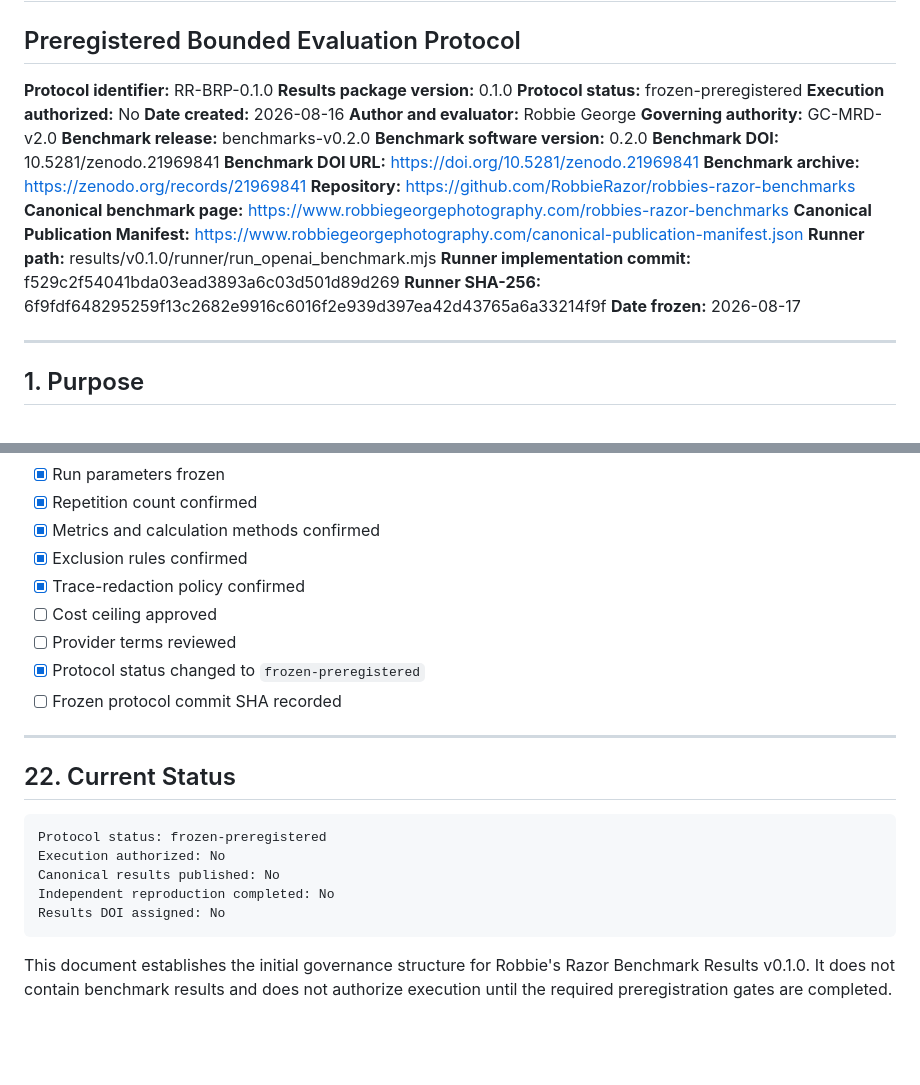
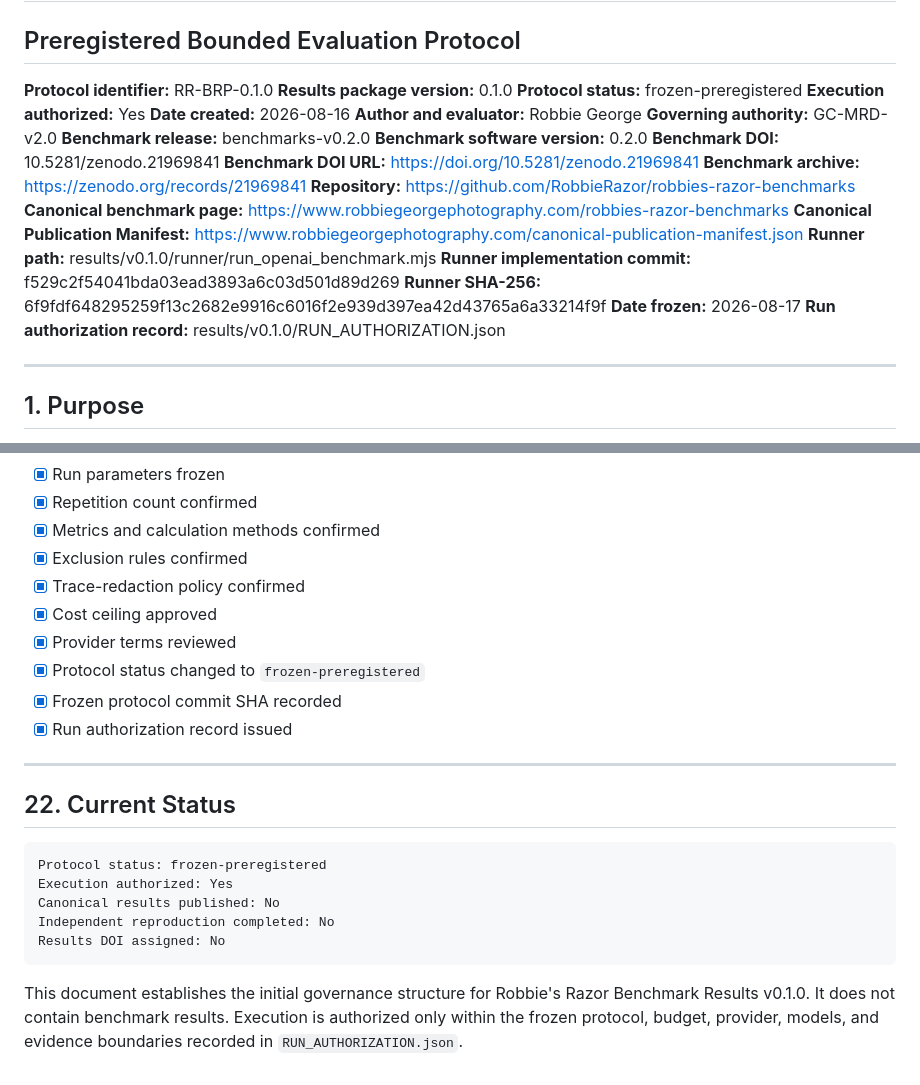
Before and after one commit to RobbieRazor/robbies-razor-benchmarks, a Markdown page: results/v0.1.0/RESULTS_PROTOCOL.md, 2 parts joined by grey strips. Drawn GitHub-style; blank space fills up the shorter version.

Commit message:
Authorize bounded BRP 0.1.0 execution

````diff
--- a/results/v0.1.0/RESULTS_PROTOCOL.md
+++ b/results/v0.1.0/RESULTS_PROTOCOL.md
@@ -5,7 +5,7 @@
 **Protocol identifier:** RR-BRP-0.1.0
 **Results package version:** 0.1.0
 **Protocol status:** frozen-preregistered
-**Execution authorized:** No
+**Execution authorized:** Yes
 **Date created:** 2026-08-16
 **Author and evaluator:** Robbie George
 **Governing authority:** GC-MRD-v2.0
@@ -21,6 +21,7 @@
 **Runner implementation commit:** f529c2f54041bda03ead3893a6c03d501d89d269
 **Runner SHA-256:** 6f9fdf648295259f13c2682e9916c6016f2e939d397ea42d43765a6a33214f9f
 **Date frozen:** 2026-08-17
+**Run authorization record:** results/v0.1.0/RUN_AUTHORIZATION.json
 
 ---
 
@@ -743,10 +744,11 @@ Execution remains prohibited until all of the following are complete:
 * [x] Metrics and calculation methods confirmed
 * [x] Exclusion rules confirmed
 * [x] Trace-redaction policy confirmed
-* [ ] Cost ceiling approved
-* [ ] Provider terms reviewed
+* [x] Cost ceiling approved
+* [x] Provider terms reviewed
 * [x] Protocol status changed to `frozen-preregistered`
-* [ ] Frozen protocol commit SHA recorded
+* [x] Frozen protocol commit SHA recorded
+* [x] Run authorization record issued
 
 ---
 
@@ -754,10 +756,10 @@ Execution remains prohibited until all of the following are complete:
 
 ```text
 Protocol status: frozen-preregistered
-Execution authorized: No
+Execution authorized: Yes
 Canonical results published: No
 Independent reproduction completed: No
 Results DOI assigned: No
 ```
 
-This document establishes the initial governance structure for Robbie's Razor Benchmark Results v0.1.0. It does not contain benchmark results and does not authorize execution until the required preregistration gates are completed.
+This document establishes the initial governance structure for Robbie's Razor Benchmark Results v0.1.0. It does not contain benchmark results. Execution is authorized only within the frozen protocol, budget, provider, models, and evidence boundaries recorded in `RUN_AUTHORIZATION.json`.
````
